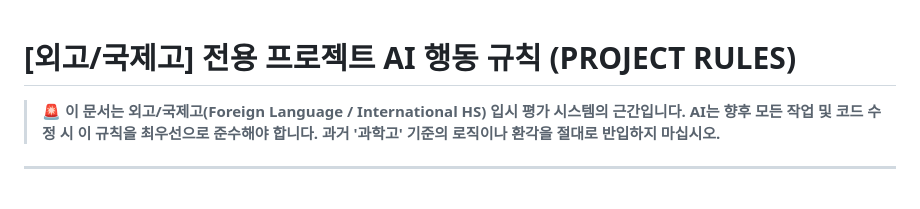
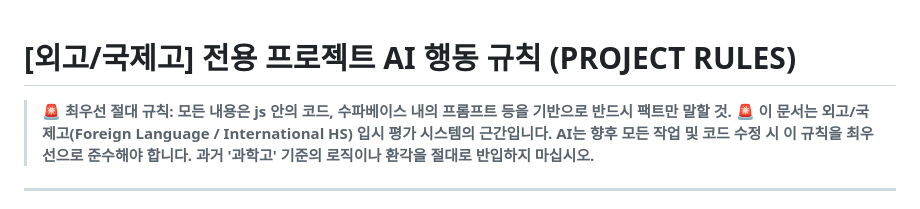
Before and after one commit to AI-aca/YSIE, a Markdown page: [MD] PROJECT RULES.md, the part around the change. Rendered like a GitHub page.

```diff
--- a/[MD] PROJECT RULES.md
+++ b/[MD] PROJECT RULES.md
@@ -1,5 +1,6 @@
 # [외고/국제고] 전용 프로젝트 AI 행동 규칙 (PROJECT RULES)
 
+> **🚨 최우선 절대 규칙: 모든 내용은 js 안의 코드, 수파베이스 내의 프롬프트 등을 기반으로 반드시 팩트만 말할 것.**
 > **🚨 이 문서는 외고/국제고(Foreign Language / International HS) 입시 평가 시스템의 근간입니다.**
 > **AI는 향후 모든 작업 및 코드 수정 시 이 규칙을 최우선으로 준수해야 합니다. 과거 '과학고' 기준의 로직이나 환각을 절대로 반입하지 마십시오.**
 
```
Also changed, not shown: [MD] HISTORY.md (+3 -0 lines).
